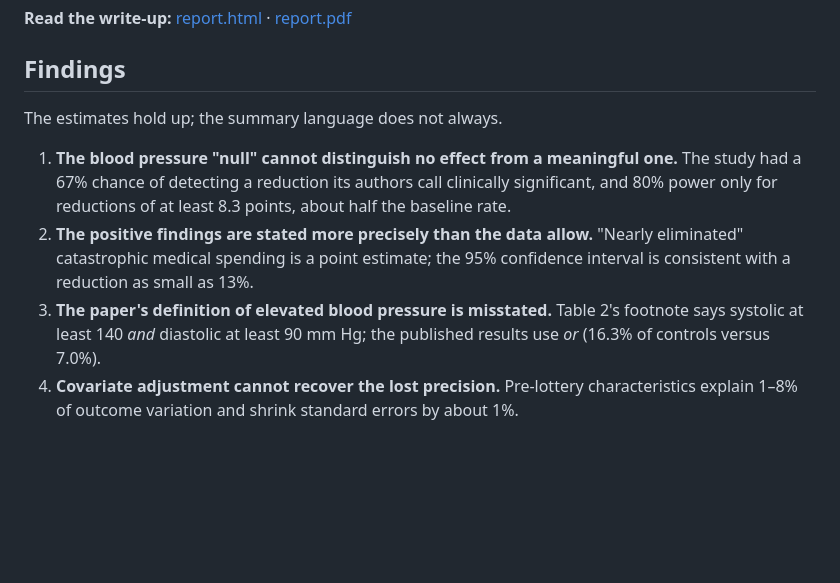
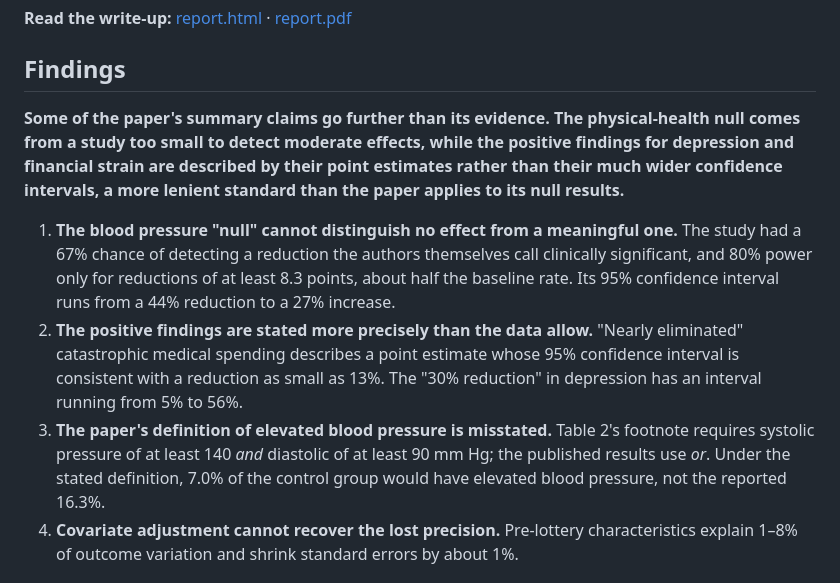
Before and after one commit to davidicrabtree/oregon-medicaid-experiment, a Markdown page: README.md, the part around the change. Rendered like a GitHub page; blank space fills up the shorter version.

Commit message:
Match README findings to the report summary

```diff
--- a/README.md
+++ b/README.md
@@ -6,11 +6,11 @@ In 2008, Oregon expanded Medicaid by lottery, creating one of the few randomized
 
 ## Findings
 
-The estimates hold up; the summary language does not always.
+**Some of the paper's summary claims go further than its evidence. The physical-health null comes from a study too small to detect moderate effects, while the positive findings for depression and financial strain are described by their point estimates rather than their much wider confidence intervals, a more lenient standard than the paper applies to its null results.**
 
-1. **The blood pressure "null" cannot distinguish no effect from a meaningful one.** The study had a 67% chance of detecting a reduction its authors call clinically significant, and 80% power only for reductions of at least 8.3 points, about half the baseline rate.
-2. **The positive findings are stated more precisely than the data allow.** "Nearly eliminated" catastrophic medical spending is a point estimate; the 95% confidence interval is consistent with a reduction as small as 13%.
-3. **The paper's definition of elevated blood pressure is misstated.** Table 2's footnote says systolic at least 140 *and* diastolic at least 90 mm Hg; the published results use *or* (16.3% of controls versus 7.0%).
+1. **The blood pressure "null" cannot distinguish no effect from a meaningful one.** The study had a 67% chance of detecting a reduction the authors themselves call clinically significant, and 80% power only for reductions of at least 8.3 points, about half the baseline rate. Its 95% confidence interval runs from a 44% reduction to a 27% increase.
+2. **The positive findings are stated more precisely than the data allow.** "Nearly eliminated" catastrophic medical spending describes a point estimate whose 95% confidence interval is consistent with a reduction as small as 13%. The "30% reduction" in depression has an interval running from 5% to 56%.
+3. **The paper's definition of elevated blood pressure is misstated.** Table 2's footnote requires systolic pressure of at least 140 *and* diastolic of at least 90 mm Hg; the published results use *or*. Under the stated definition, 7.0% of the control group would have elevated blood pressure, not the reported 16.3%.
 4. **Covariate adjustment cannot recover the lost precision.** Pre-lottery characteristics explain 1–8% of outcome variation and shrink standard errors by about 1%.
 
 ## Replication
```
